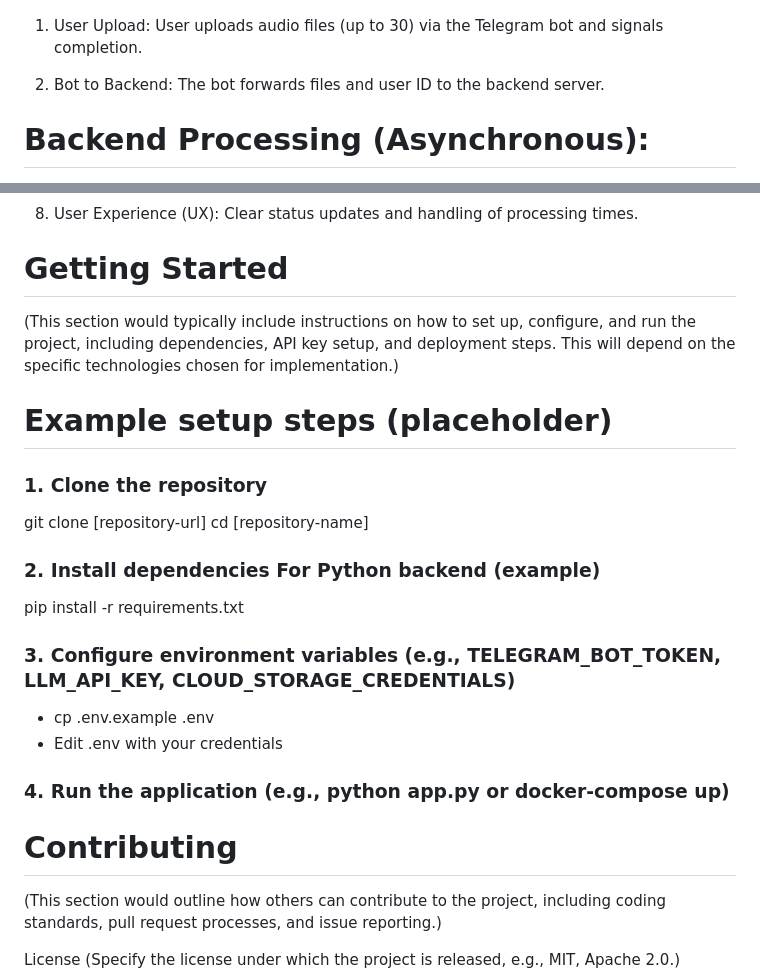
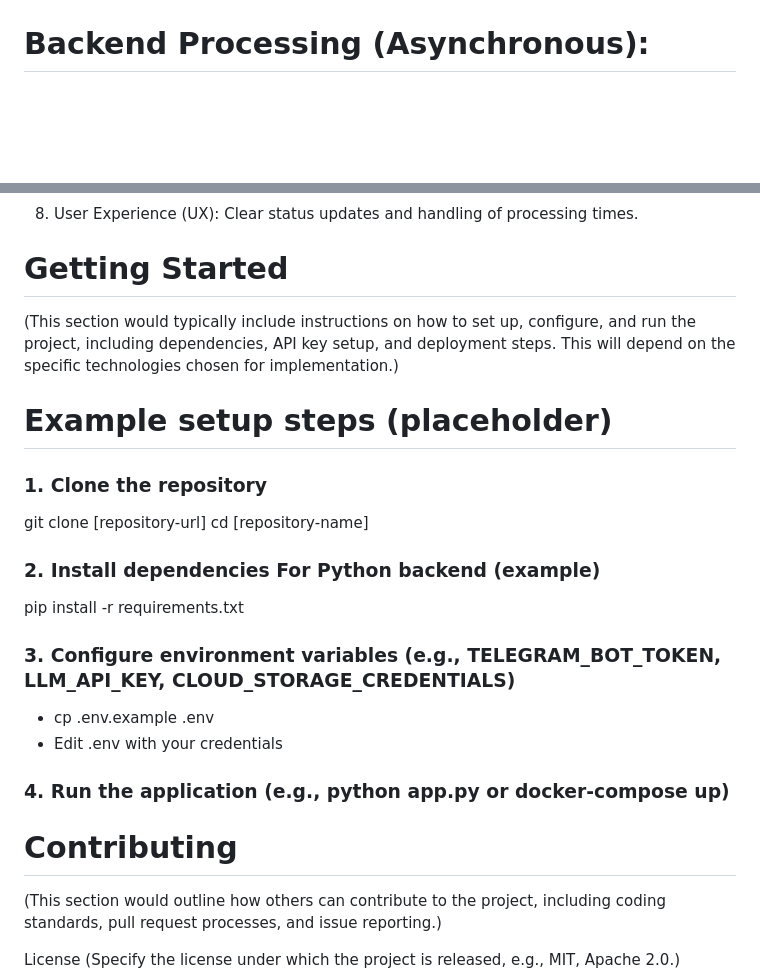
Before and after one commit to bellyliu/ai-audio-report, a Markdown page: readme.md, 2 parts joined by grey strips. Drawn GitHub-style; blank space fills up the shorter version.

````diff
--- a/readme.md
+++ b/readme.md
@@ -122,7 +127,4 @@ graph TD
 ```
-1. User Upload: User uploads audio files (up to 30) via the Telegram bot and signals completion.
-
-2. Bot to Backend: The bot forwards files and user ID to the backend server.
 
 # Backend Processing (Asynchronous):
 
@@ -158,24 +161,29 @@ graph TD
 8. User Experience (UX): Clear status updates and handling of processing times.
 
 # Getting Started
+
 (This section would typically include instructions on how to set up, configure, and run the project, including dependencies, API key setup, and deployment steps. This will depend on the specific technologies chosen for implementation.)
 
 # Example setup steps (placeholder)
+
 ### 1. Clone the repository
+
 git clone [repository-url]
 cd [repository-name]
 
 ### 2. Install dependencies For Python backend (example)
+
 pip install -r requirements.txt
 
 ### 3. Configure environment variables (e.g., TELEGRAM_BOT_TOKEN, LLM_API_KEY, CLOUD_STORAGE_CREDENTIALS)
+
 - cp .env.example .env
 - Edit .env with your credentials
 
 ### 4. Run the application (e.g., python app.py or docker-compose up)
 
+# Contributing
 
-# Contributing
 (This section would outline how others can contribute to the project, including coding standards, pull request processes, and issue reporting.)
 
 License
````
Also changed, not shown: other parts of readme.md (+22 -16 lines).
